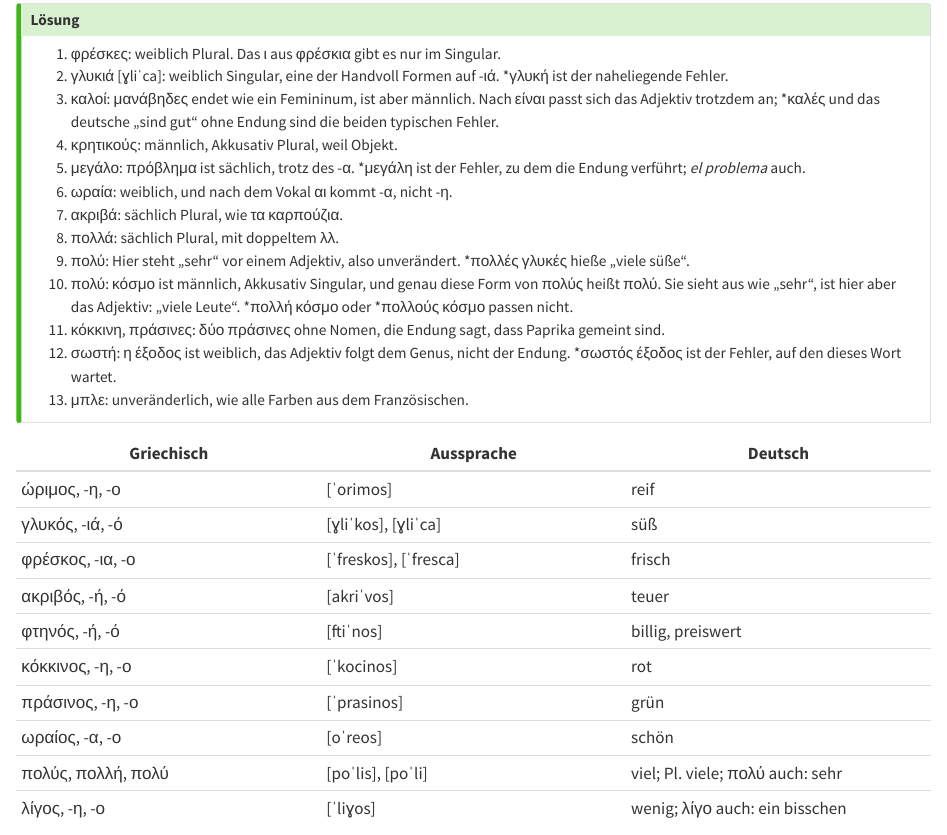
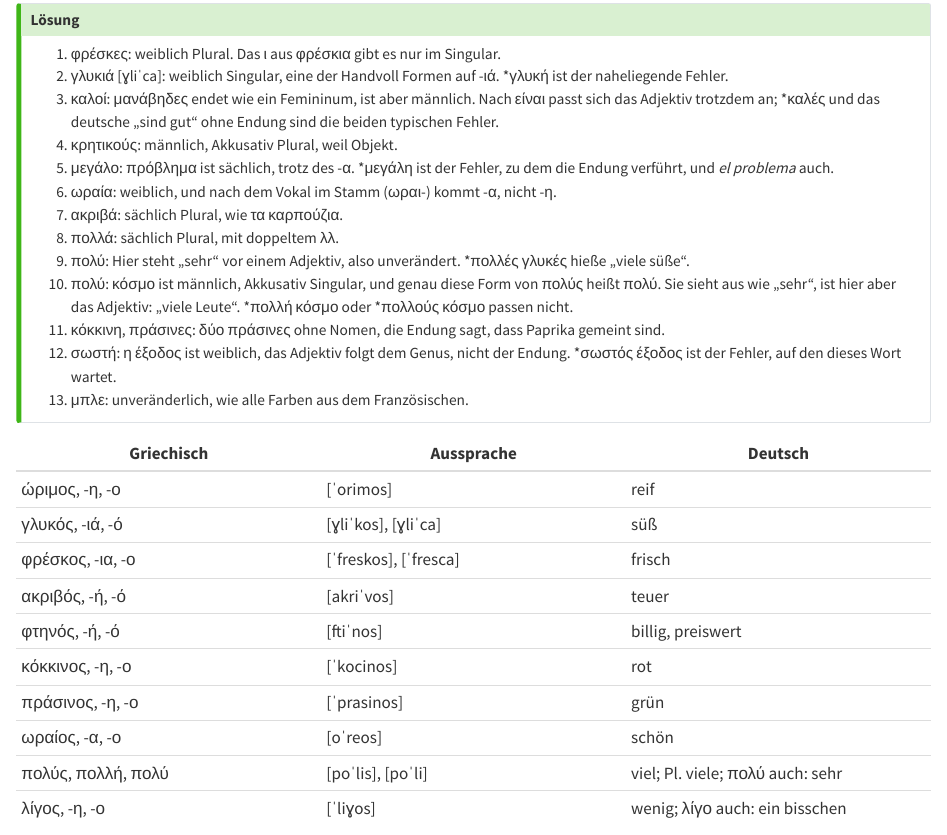
Before and after one commit to maroba/learn-anything, a Quarto document (books/neugriechisch/drafts/06-nomen-adjektive-zahlen.qmd): the page in a window 1100 px wide, from 11230 px down. Rendered offline with R 4.5, knitr and Pandoc in place of Quarto, with nearby package versions.

Commit message:
Neugriechisch: work in progress
Co-Authored-By: Claude Opus 5.5 <noreply@anthropic.com>
Claude-Session: https://claude.ai/code/session_01BNgKE8Y1eDvhtgrXVXmVah

```diff
--- a/books/neugriechisch/drafts/06-nomen-adjektive-zahlen.qmd
+++ b/books/neugriechisch/drafts/06-nomen-adjektive-zahlen.qmd
@@ -591,9 +591,9 @@ Nomen, gemeint sind trotzdem Paprika.
    deutsche „sind gut“ ohne Endung sind die beiden typischen Fehler.
 4. [κρητικούς]{lang="el"}: männlich, Akkusativ Plural, weil Objekt.
 5. [μεγάλο]{lang="el"}: [πρόβλημα]{lang="el"} ist sächlich, trotz des [-α]{lang="el"}.
-   \*[μεγάλη]{lang="el"} ist der Fehler, zu dem die Endung verführt; *el problema* auch.
-6. [ωραία]{lang="el"}: weiblich, und nach dem Vokal [αι]{lang="el"} kommt [-α]{lang="el"}, nicht
-   [-η]{lang="el"}.
+   \*[μεγάλη]{lang="el"} ist der Fehler, zu dem die Endung verführt, und [*el problema*]{lang="es"} auch.
+6. [ωραία]{lang="el"}: weiblich, und nach dem Vokal im Stamm ([ωραι-]{lang="el"}) kommt
+   [-α]{lang="el"}, nicht [-η]{lang="el"}.
 7. [ακριβά]{lang="el"}: sächlich Plural, wie [τα καρπούζια]{lang="el"}.
 8. [πολλά]{lang="el"}: sächlich Plural, mit doppeltem [λλ]{lang="el"}.
 9. [πολύ]{lang="el"}: Hier steht „sehr“ vor einem Adjektiv, also unverändert.
```
Also changed, not shown: books/neugriechisch/audio/manifest.json, 2 other files.
